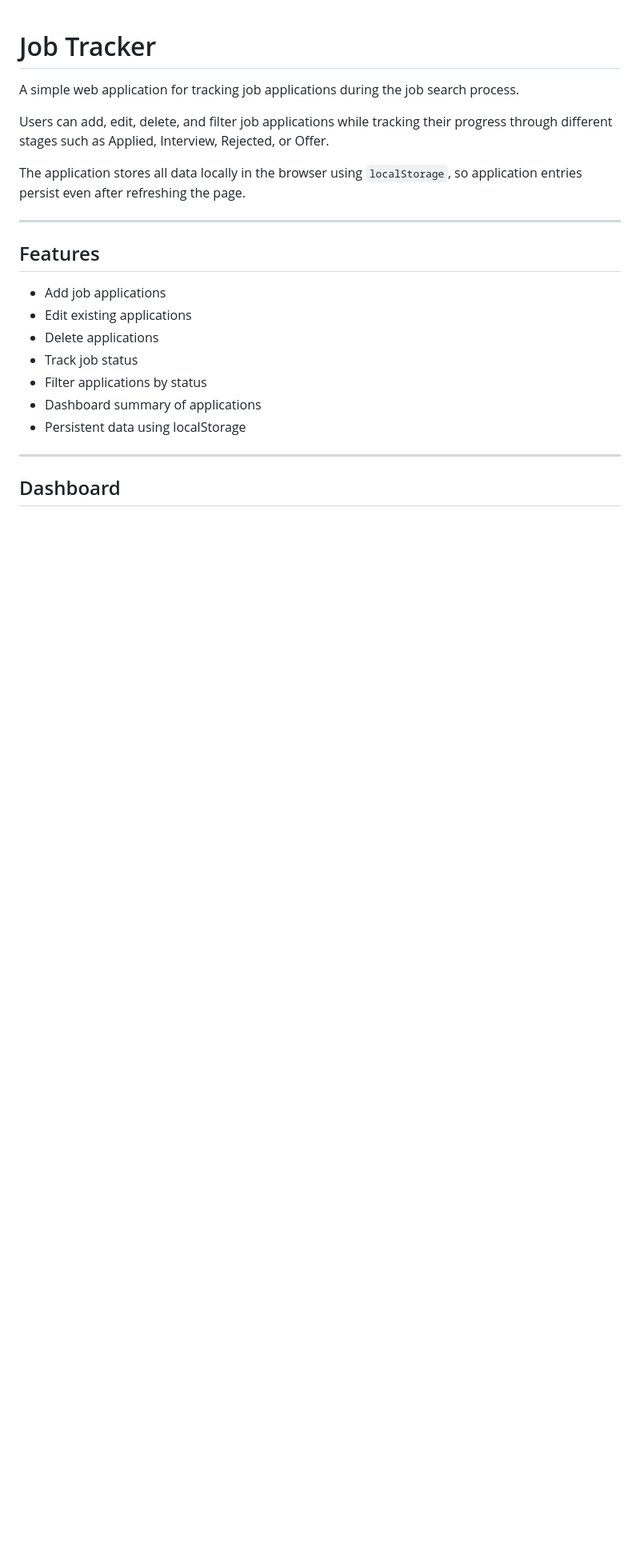
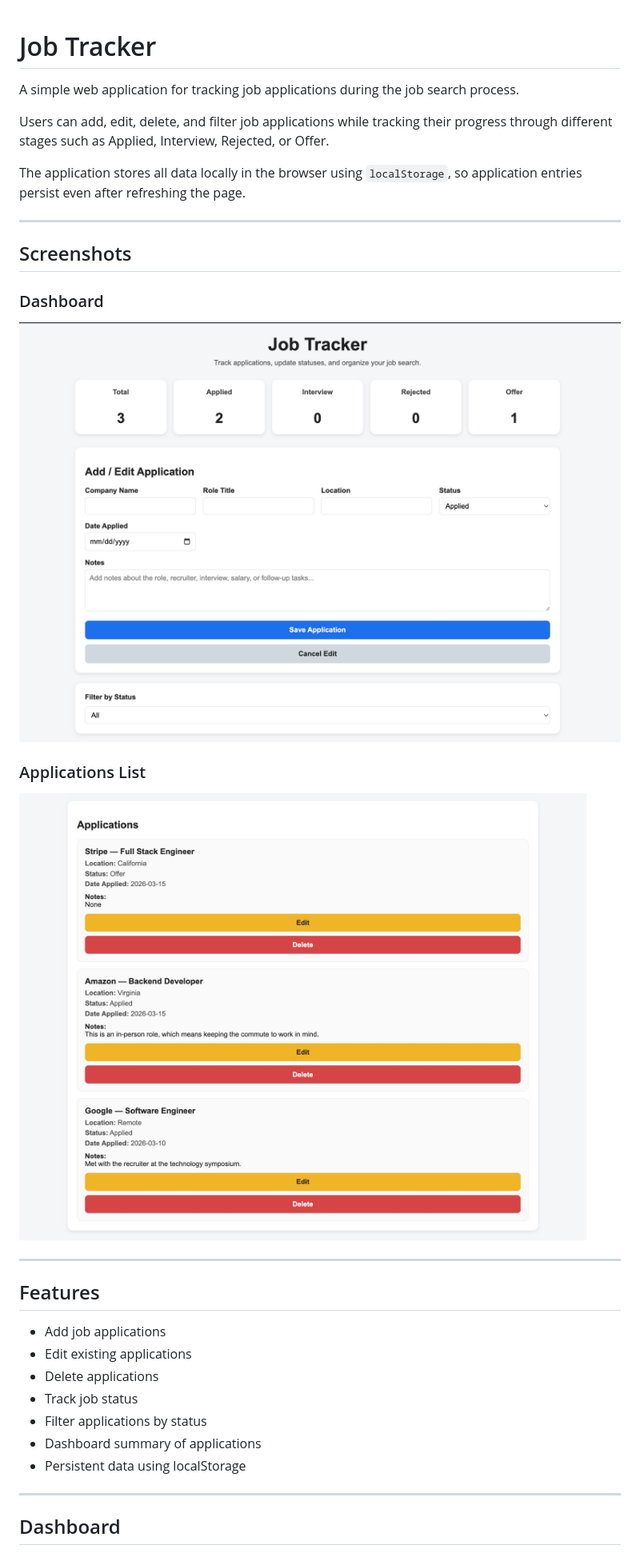
Before and after one commit to antonioc-26/Job-Tracker, a Markdown page: README.md, the part around the change. Shown: that part at 80% size. Rendered like a GitHub page; pictures changed too: screenshots/dashboard-screenshot.jpg (added), screenshots/job-list-screenshot.jpg (added); blank space fills up the shorter version.

Commit message:
Added project screenshots into repo and README

```diff
--- a/README.md
+++ b/README.md
@@ -5,6 +5,18 @@ A simple web application for tracking job applications during the job search pro
 Users can add, edit, delete, and filter job applications while tracking their progress through different stages such as Applied, Interview, Rejected, or Offer.
 
 The application stores all data locally in the browser using `localStorage`, so application entries persist even after refreshing the page.
+
+---
+
+## Screenshots
+
+### Dashboard
+
+![Dashboard](screenshots/dashboard-screenshot.jpg)
+
+### Applications List
+
+![Applications](screenshots/job-list-screenshot.jpg)
 
 ---
 
```
